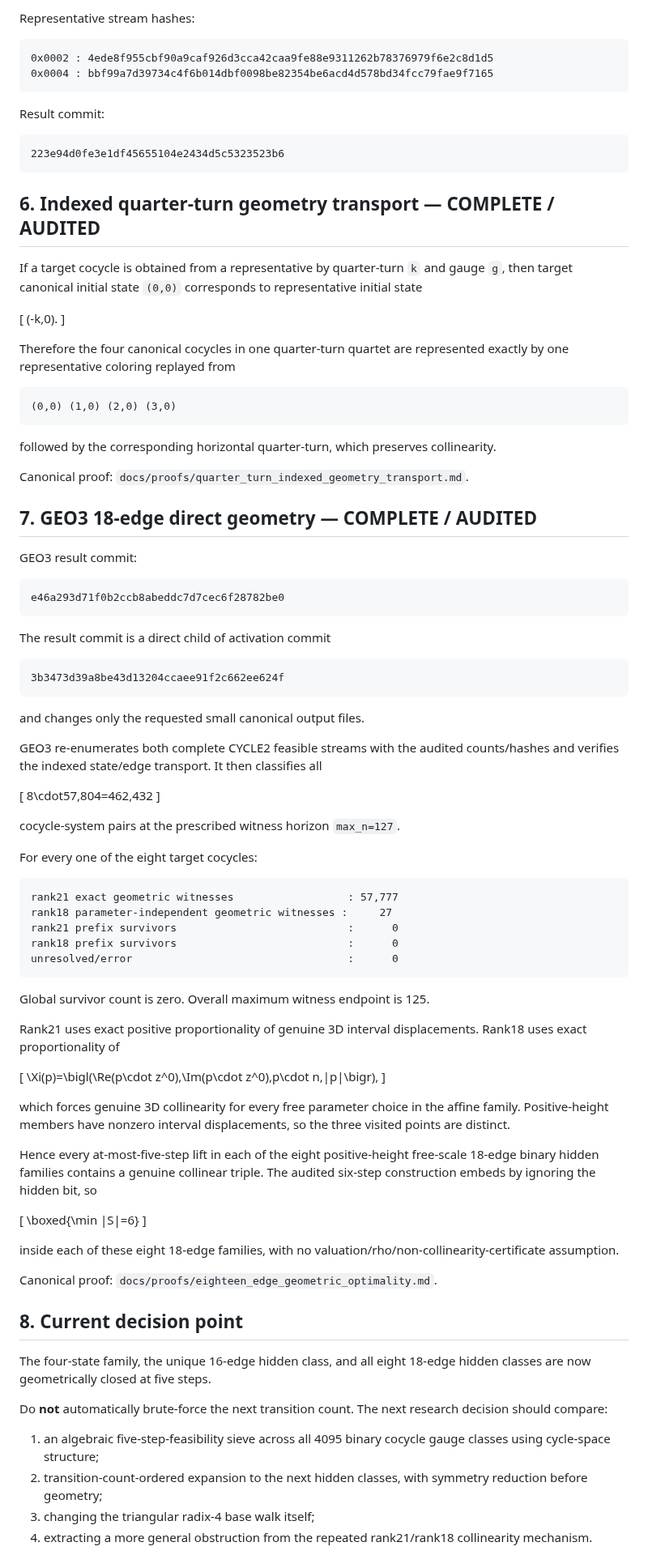
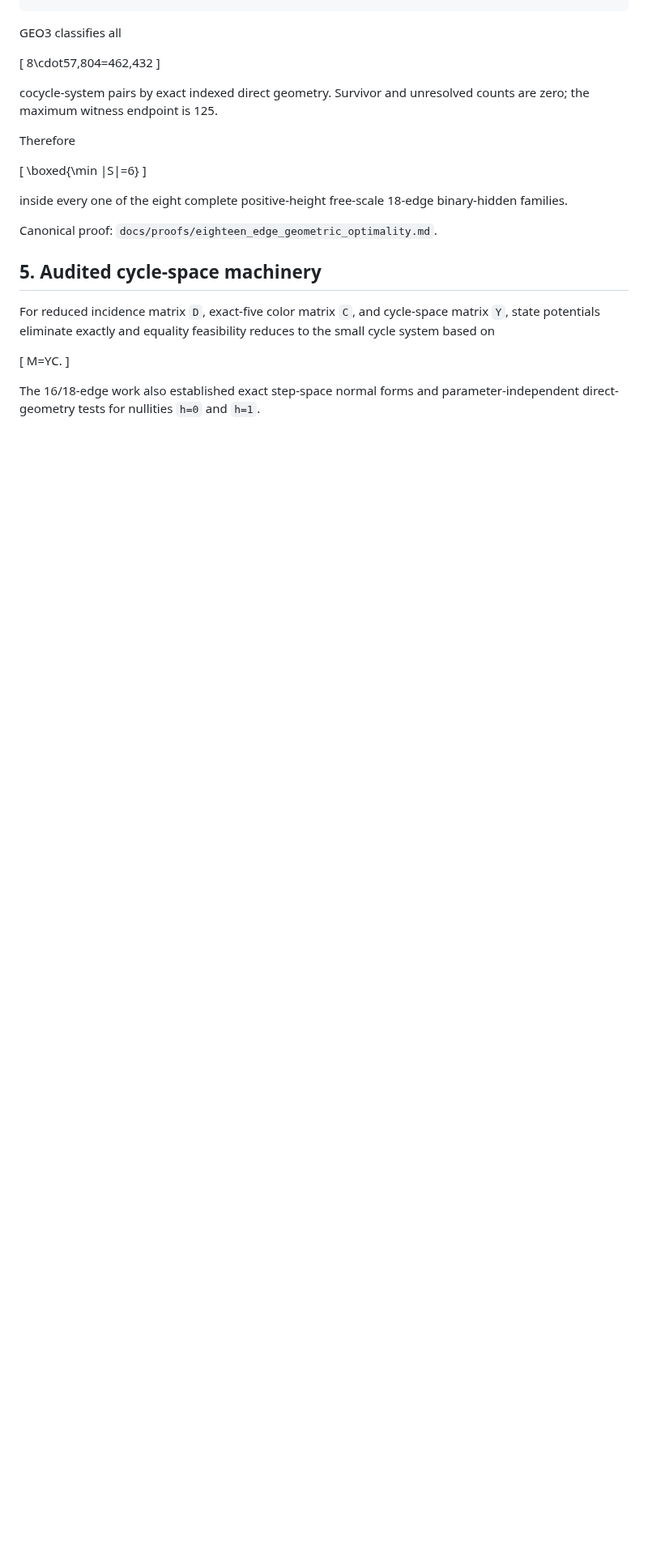
Before and after one commit to nyan-nyan-nyan-pyon/Erd-sProblem193, a Markdown page: docs/STATUS.md, the part around one of its changes. Shown at 81% size. GitHub-like rendering; blank space fills up the shorter version.

````diff
--- a/docs/STATUS.md
+++ b/docs/STATUS.md
@@ -122,96 +71,28 @@ unresolved/error    :      0
-Representative stream hashes:
-
-```text
-0x0002 : 4ede8f955cbf90a9caf926d3cca42caa9fe88e9311262b78376979f6e2c8d1d5
-0x0004 : bbf99a7d39734c4f6b014dbf0098be82354be6acd4d578bd34fcc79fae9f7165
-```
-
-Result commit:
-
-```text
-223e94d0fe3e1df45655104e2434d5c5323523b6
-```
-
-## 6. Indexed quarter-turn geometry transport — COMPLETE / AUDITED
-
-If a target cocycle is obtained from a representative by quarter-turn `k` and gauge `g`, then target canonical initial state `(0,0)` corresponds to representative initial state
-
-\[
-(-k,0).
-\]
-
-Therefore the four canonical cocycles in one quarter-turn quartet are represented exactly by one representative coloring replayed from
-
-```text
-(0,0) (1,0) (2,0) (3,0)
-```
-
-followed by the corresponding horizontal quarter-turn, which preserves collinearity.
-
-Canonical proof: `docs/proofs/quarter_turn_indexed_geometry_transport.md`.
-
-## 7. GEO3 18-edge direct geometry — COMPLETE / AUDITED
-
-GEO3 result commit:
-
-```text
-e46a293d71f0b2ccb8abeddc7d7cec6f28782be0
-```
-
-The result commit is a direct child of activation commit
-
-```text
-3b3473d39a8be43d13204ccaee91f2c662ee624f
-```
-
-and changes only the requested small canonical output files.
-
-GEO3 re-enumerates both complete CYCLE2 feasible streams with the audited counts/hashes and verifies the indexed state/edge transport. It then classifies all
+GEO3 classifies all
 
 \[
 8\cdot57,804=462,432
 \]
 
-cocycle-system pairs at the prescribed witness horizon `max_n=127`.
+cocycle-system pairs by exact indexed direct geometry. Survivor and unresolved counts are zero; the maximum witness endpoint is 125.
 
-For every one of the eight target cocycles:
-
-```text
-rank21 exact geometric witnesses                  : 57,777
-rank18 parameter-independent geometric witnesses :     27
-rank21 prefix survivors                           :      0
-rank18 prefix survivors                           :      0
-unresolved/error                                  :      0
-```
-
-Global survivor count is zero. Overall maximum witness endpoint is 125.
-
-Rank21 uses exact positive proportionality of genuine 3D interval displacements. Rank18 uses exact proportionality of
-
-\[
-\Xi(p)=\bigl(\Re(p\cdot z^0),\Im(p\cdot z^0),p\cdot n,|p|\bigr),
-\]
-
-which forces genuine 3D collinearity for every free parameter choice in the affine family. Positive-height members have nonzero interval displacements, so the three visited points are distinct.
-
-Hence every at-most-five-step lift in each of the eight positive-height free-scale 18-edge binary hidden families contains a genuine collinear triple. The audited six-step construction embeds by ignoring the hidden bit, so
+Therefore
 
 \[
 \boxed{\min |S|=6}
 \]
 
-inside each of these eight 18-edge families, with no valuation/rho/non-collinearity-certificate assumption.
+inside every one of the eight complete positive-height free-scale 18-edge binary-hidden families.
 
 Canonical proof: `docs/proofs/eighteen_edge_geometric_optimality.md`.
 
-## 8. Current decision point
+## 5. Audited cycle-space machinery
 
-The four-state family, the unique 16-edge hidden class, and all eight 18-edge hidden classes are now geometrically closed at five steps.
+For reduced incidence matrix `D`, exact-five color matrix `C`, and cycle-space matrix `Y`, state potentials eliminate exactly and equality feasibility reduces to the small cycle system based on
 
-Do **not** automatically brute-force the next transition count. The next research decision should compare:
+\[
+M=YC.
+\]
 
-1. an algebraic five-step-feasibility sieve across all 4095 binary cocycle gauge classes using cycle-space structure;
-2. transition-count-ordered expansion to the next hidden classes, with symmetry reduction before geometry;
-3. changing the triangular radix-4 base walk itself;
-4. extracting a more general obstruction from the repeated rank21/rank18 collinearity mechanism.
+The 16/18-edge work also established exact step-space normal forms and parameter-independent direct-geometry tests for nullities `h=0` and `h=1`.
 
````
Also changed, not shown: other parts of docs/STATUS.md (+109 -65 lines).
